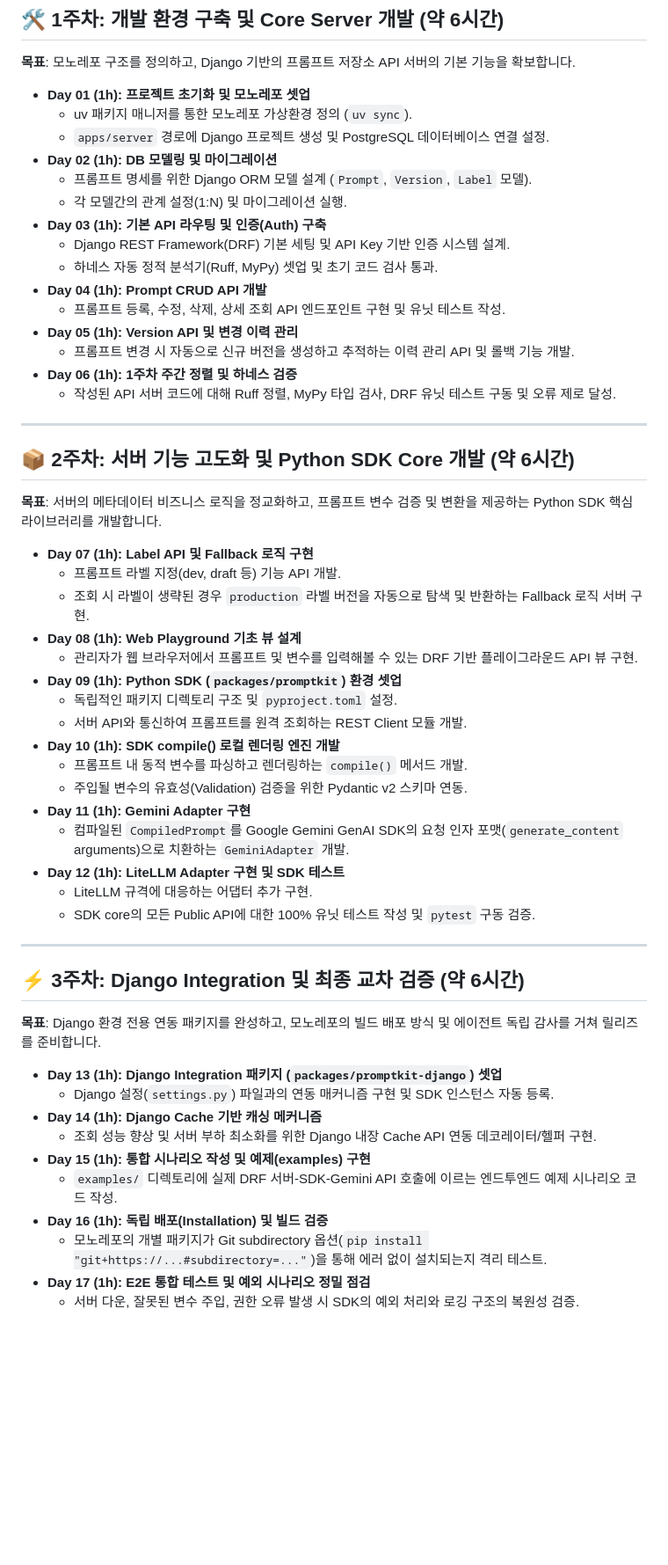
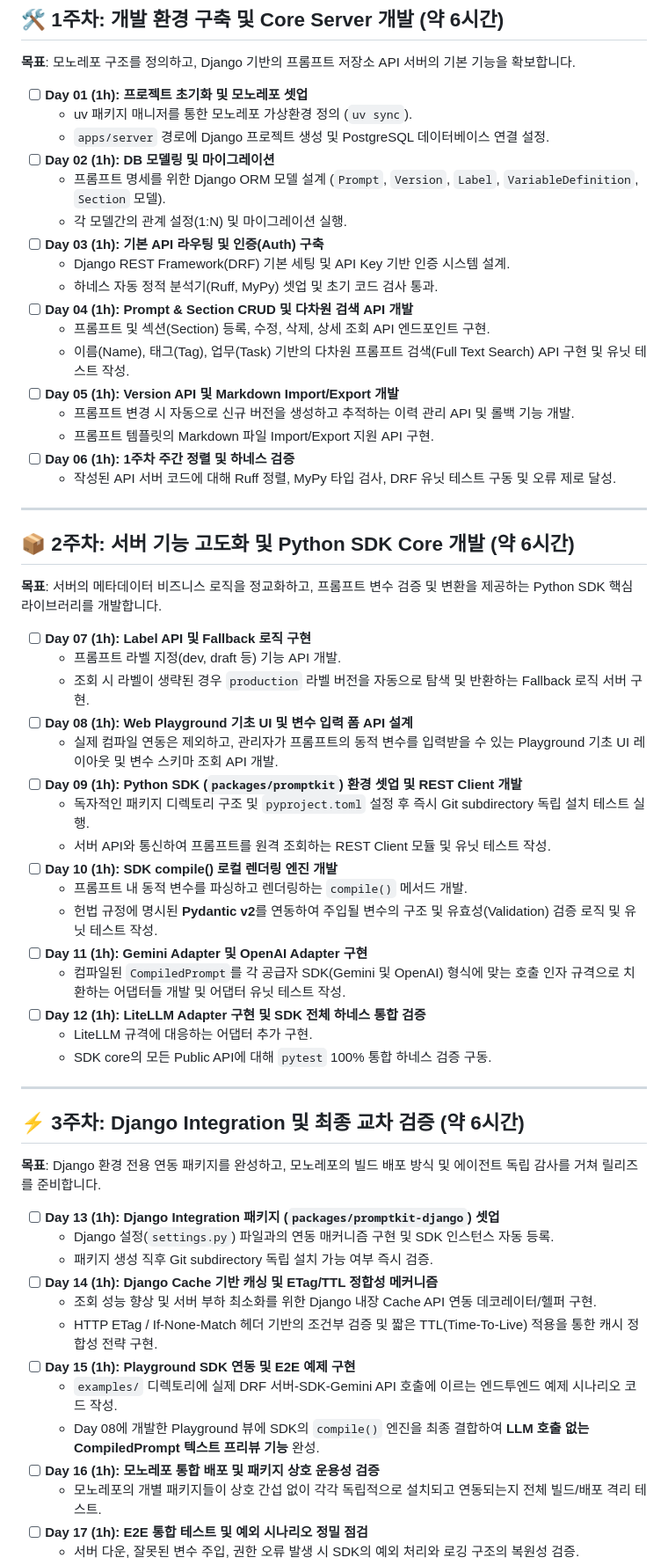
Before and after one commit to beyondVS/promptkit, a Markdown page: docs/project_plan.md, the part around one of its changes. Shown at 88% size. Rendered like a GitHub page; blank space fills up the shorter version.

Commit message:
docs: 프로젝트 헌법 및 기획 사양을 반영한 3주 개발 계획서 보완

```diff
--- a/docs/project_plan.md
+++ b/docs/project_plan.md
@@ -17,20 +17,22 @@
 ## 🛠️ 1주차: 개발 환경 구축 및 Core Server 개발 (약 6시간)
 **목표**: 모노레포 구조를 정의하고, Django 기반의 프롬프트 저장소 API 서버의 기본 기능을 확보합니다.
 
-*   **Day 01 (1h): 프로젝트 초기화 및 모노레포 셋업**
+* [ ] **Day 01 (1h): 프로젝트 초기화 및 모노레포 셋업**
     *   uv 패키지 매니저를 통한 모노레포 가상환경 정의 (`uv sync`).
     *   `apps/server` 경로에 Django 프로젝트 생성 및 PostgreSQL 데이터베이스 연결 설정.
-*   **Day 02 (1h): DB 모델링 및 마이그레이션**
-    *   프롬프트 명세를 위한 Django ORM 모델 설계 (`Prompt`, `Version`, `Label` 모델).
+* [ ] **Day 02 (1h): DB 모델링 및 마이그레이션**
+    *   프롬프트 명세를 위한 Django ORM 모델 설계 (`Prompt`, `Version`, `Label`, `VariableDefinition`, `Section` 모델).
     *   각 모델간의 관계 설정(1:N) 및 마이그레이션 실행.
-*   **Day 03 (1h): 기본 API 라우팅 및 인증(Auth) 구축**
+* [ ] **Day 03 (1h): 기본 API 라우팅 및 인증(Auth) 구축**
     *   Django REST Framework(DRF) 기본 세팅 및 API Key 기반 인증 시스템 설계.
     *   하네스 자동 정적 분석기(Ruff, MyPy) 셋업 및 초기 코드 검사 통과.
-*   **Day 04 (1h): Prompt CRUD API 개발**
-    *   프롬프트 등록, 수정, 삭제, 상세 조회 API 엔드포인트 구현 및 유닛 테스트 작성.
-*   **Day 05 (1h): Version API 및 변경 이력 관리**
+* [ ] **Day 04 (1h): Prompt & Section CRUD 및 다차원 검색 API 개발**
+    *   프롬프트 및 섹션(Section) 등록, 수정, 삭제, 상세 조회 API 엔드포인트 구현.
+    *   이름(Name), 태그(Tag), 업무(Task) 기반의 다차원 프롬프트 검색(Full Text Search) API 구현 및 유닛 테스트 작성.
+* [ ] **Day 05 (1h): Version API 및 Markdown Import/Export 개발**
     *   프롬프트 변경 시 자동으로 신규 버전을 생성하고 추적하는 이력 관리 API 및 롤백 기능 개발.
-*   **Day 06 (1h): 1주차 주간 정렬 및 하네스 검증**
+    *   프롬프트 템플릿의 Markdown 파일 Import/Export 지원 API 구현.
+* [ ] **Day 06 (1h): 1주차 주간 정렬 및 하네스 검증**
     *   작성된 API 서버 코드에 대해 Ruff 정렬, MyPy 타입 검사, DRF 유닛 테스트 구동 및 오류 제로 달성.
 
 ---
@@ -38,35 +40,38 @@
 ## 📦 2주차: 서버 기능 고도화 및 Python SDK Core 개발 (약 6시간)
 **목표**: 서버의 메타데이터 비즈니스 로직을 정교화하고, 프롬프트 변수 검증 및 변환을 제공하는 Python SDK 핵심 라이브러리를 개발합니다.
 
-*   **Day 07 (1h): Label API 및 Fallback 로직 구현**
+* [ ] **Day 07 (1h): Label API 및 Fallback 로직 구현**
     *   프롬프트 라벨 지정(dev, draft 등) 기능 API 개발.
     *   조회 시 라벨이 생략된 경우 `production` 라벨 버전을 자동으로 탐색 및 반환하는 Fallback 로직 서버 구현.
-*   **Day 08 (1h): Web Playground 기초 뷰 설계**
-    *   관리자가 웹 브라우저에서 프롬프트 및 변수를 입력해볼 수 있는 DRF 기반 플레이그라운드 API 뷰 구현.
-*   **Day 09 (1h): Python SDK (`packages/promptkit`) 환경 셋업**
-    *   독립적인 패키지 디렉토리 구조 및 `pyproject.toml` 설정.
-    *   서버 API와 통신하여 프롬프트를 원격 조회하는 REST Client 모듈 개발.
-*   **Day 10 (1h): SDK compile() 로컬 렌더링 엔진 개발**
+* [ ] **Day 08 (1h): Web Playground 기초 UI 및 변수 입력 폼 API 설계**
+    *   실제 컴파일 연동은 제외하고, 관리자가 프롬프트의 동적 변수를 입력받을 수 있는 Playground 기초 UI 레이아웃 및 변수 스키마 조회 API 개발.
+* [ ] **Day 09 (1h): Python SDK (`packages/promptkit`) 환경 셋업 및 REST Client 개발**
+    *   독자적인 패키지 디렉토리 구조 및 `pyproject.toml` 설정 후 즉시 Git subdirectory 독립 설치 테스트 실행.
+    *   서버 API와 통신하여 프롬프트를 원격 조회하는 REST Client 모듈 및 유닛 테스트 작성.
+* [ ] **Day 10 (1h): SDK compile() 로컬 렌더링 엔진 개발**
     *   프롬프트 내 동적 변수를 파싱하고 렌더링하는 `compile()` 메서드 개발.
-    *   주입될 변수의 유효성(Validation) 검증을 위한 Pydantic v2 스키마 연동.
-*   **Day 11 (1h): Gemini Adapter 구현**
-    *   컴파일된 `CompiledPrompt`를 Google Gemini GenAI SDK의 요청 인자 포맷(`generate_content` arguments)으로 치환하는 `GeminiAdapter` 개발.
-*   **Day 12 (1h): LiteLLM Adapter 구현 및 SDK 테스트**
+    *   헌법 규정에 명시된 **Pydantic v2**를 연동하여 주입될 변수의 구조 및 유효성(Validation) 검증 로직 및 유닛 테스트 작성.
+* [ ] **Day 11 (1h): Gemini Adapter 및 OpenAI Adapter 구현**
+    *   컴파일된 `CompiledPrompt`를 각 공급자 SDK(Gemini 및 OpenAI) 형식에 맞는 호출 인자 규격으로 치환하는 어댑터들 개발 및 어댑터 유닛 테스트 작성.
+* [ ] **Day 12 (1h): LiteLLM Adapter 구현 및 SDK 전체 하네스 통합 검증**
     *   LiteLLM 규격에 대응하는 어댑터 추가 구현.
-    *   SDK core의 모든 Public API에 대한 100% 유닛 테스트 작성 및 `pytest` 구동 검증.
+    *   SDK core의 모든 Public API에 대해 `pytest` 100% 통합 하네스 검증 구동.
 
 ---
 
 ## ⚡ 3주차: Django Integration 및 최종 교차 검증 (약 6시간)
 **목표**: Django 환경 전용 연동 패키지를 완성하고, 모노레포의 빌드 배포 방식 및 에이전트 독립 감사를 거쳐 릴리즈를 준비합니다.
 
-*   **Day 13 (1h): Django Integration 패키지 (`packages/promptkit-django`) 셋업**
+* [ ] **Day 13 (1h): Django Integration 패키지 (`packages/promptkit-django`) 셋업**
     *   Django 설정(`settings.py`) 파일과의 연동 매커니즘 구현 및 SDK 인스턴스 자동 등록.
-*   **Day 14 (1h): Django Cache 기반 캐싱 메커니즘**
+    *   패키지 생성 직후 Git subdirectory 독립 설치 가능 여부 즉시 검증.
+* [ ] **Day 14 (1h): Django Cache 기반 캐싱 및 ETag/TTL 정합성 메커니즘**
     *   조회 성능 향상 및 서버 부하 최소화를 위한 Django 내장 Cache API 연동 데코레이터/헬퍼 구현.
-*   **Day 15 (1h): 통합 시나리오 작성 및 예제(examples) 구현**
+    *   HTTP ETag / If-None-Match 헤더 기반의 조건부 검증 및 짧은 TTL(Time-To-Live) 적용을 통한 캐시 정합성 전략 구현.
+* [ ] **Day 15 (1h): Playground SDK 연동 및 E2E 예제 구현**
     *   `examples/` 디렉토리에 실제 DRF 서버-SDK-Gemini API 호출에 이르는 엔드투엔드 예제 시나리오 코드 작성.
-*   **Day 16 (1h): 독립 배포(Installation) 및 빌드 검증**
-    *   모노레포의 개별 패키지가 Git subdirectory 옵션(`pip install "git+https://...#subdirectory=..."`)을 통해 에러 없이 설치되는지 격리 테스트.
-*   **Day 17 (1h): E2E 통합 테스트 및 예외 시나리오 정밀 점검**
+    *   Day 08에 개발한 Playground 뷰에 SDK의 `compile()` 엔진을 최종 결합하여 **LLM 호출 없는 CompiledPrompt 텍스트 프리뷰 기능** 완성.
+* [ ] **Day 16 (1h): 모노레포 통합 배포 및 패키지 상호 운용성 검증**
+    *   모노레포의 개별 패키지들이 상호 간섭 없이 각각 독립적으로 설치되고 연동되는지 전체 빌드/배포 격리 테스트.
+* [ ] **Day 17 (1h): E2E 통합 테스트 및 예외 시나리오 정밀 점검**
     *   서버 다운, 잘못된 변수 주입, 권한 오류 발생 시 SDK의 예외 처리와 로깅 구조의 복원성 검증.
```
Also changed, not shown: other parts of docs/project_plan.md (+23 -4 lines).
